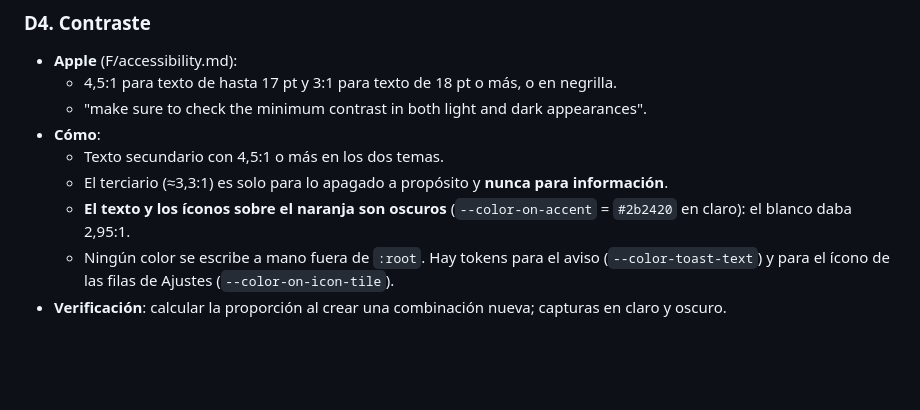
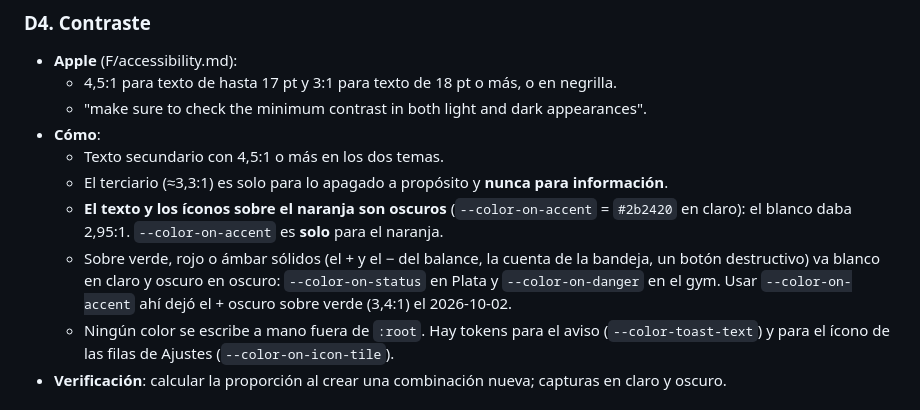
Before and after one commit to tebanduarte2006/gym-tracker, a Markdown page: docs/diseno-ios.md, the part around the change. Rendered like a GitHub page; blank space fills up the shorter version.

Commit message:
Document on-status vs on-accent in the shared HIG rules
Co-Authored-By: Claude Opus 5.5 <noreply@anthropic.com>
Claude-Session: https://claude.ai/code/session_014SHU4Ee9BoAbYJgBTD4nNq

```diff
--- a/docs/diseno-ios.md
+++ b/docs/diseno-ios.md
@@ -48,7 +48,8 @@ Cada regla trae la cita de Apple, cómo se cumple en cada app y cómo se verific
 - **Cómo**:
   - Texto secundario con 4,5:1 o más en los dos temas.
   - El terciario (≈3,3:1) es solo para lo apagado a propósito y **nunca para información**.
-  - **El texto y los íconos sobre el naranja son oscuros** (`--color-on-accent` = `#2b2420` en claro): el blanco daba 2,95:1.
+  - **El texto y los íconos sobre el naranja son oscuros** (`--color-on-accent` = `#2b2420` en claro): el blanco daba 2,95:1. `--color-on-accent` es **solo** para el naranja.
+  - Sobre verde, rojo o ámbar sólidos (el + y el − del balance, la cuenta de la bandeja, un botón destructivo) va blanco en claro y oscuro en oscuro: `--color-on-status` en Plata y `--color-on-danger` en el gym. Usar `--color-on-accent` ahí dejó el + oscuro sobre verde (3,4:1) el 2026-10-02.
   - Ningún color se escribe a mano fuera de `:root`. Hay tokens para el aviso (`--color-toast-text`) y para el ícono de las filas de Ajustes (`--color-on-icon-tile`).
 - **Verificación**: calcular la proporción al crear una combinación nueva; capturas en claro y oscuro.
 
```
